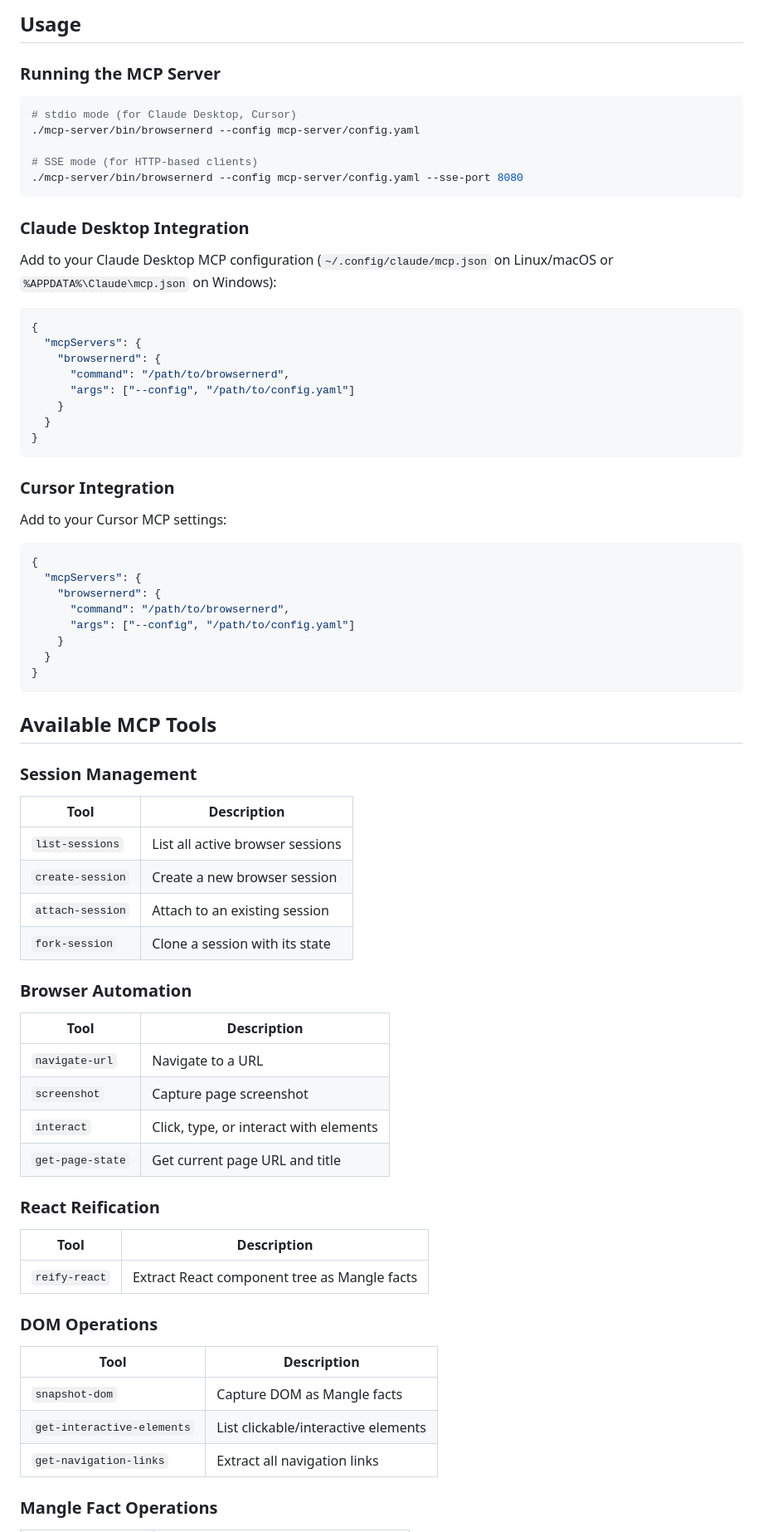
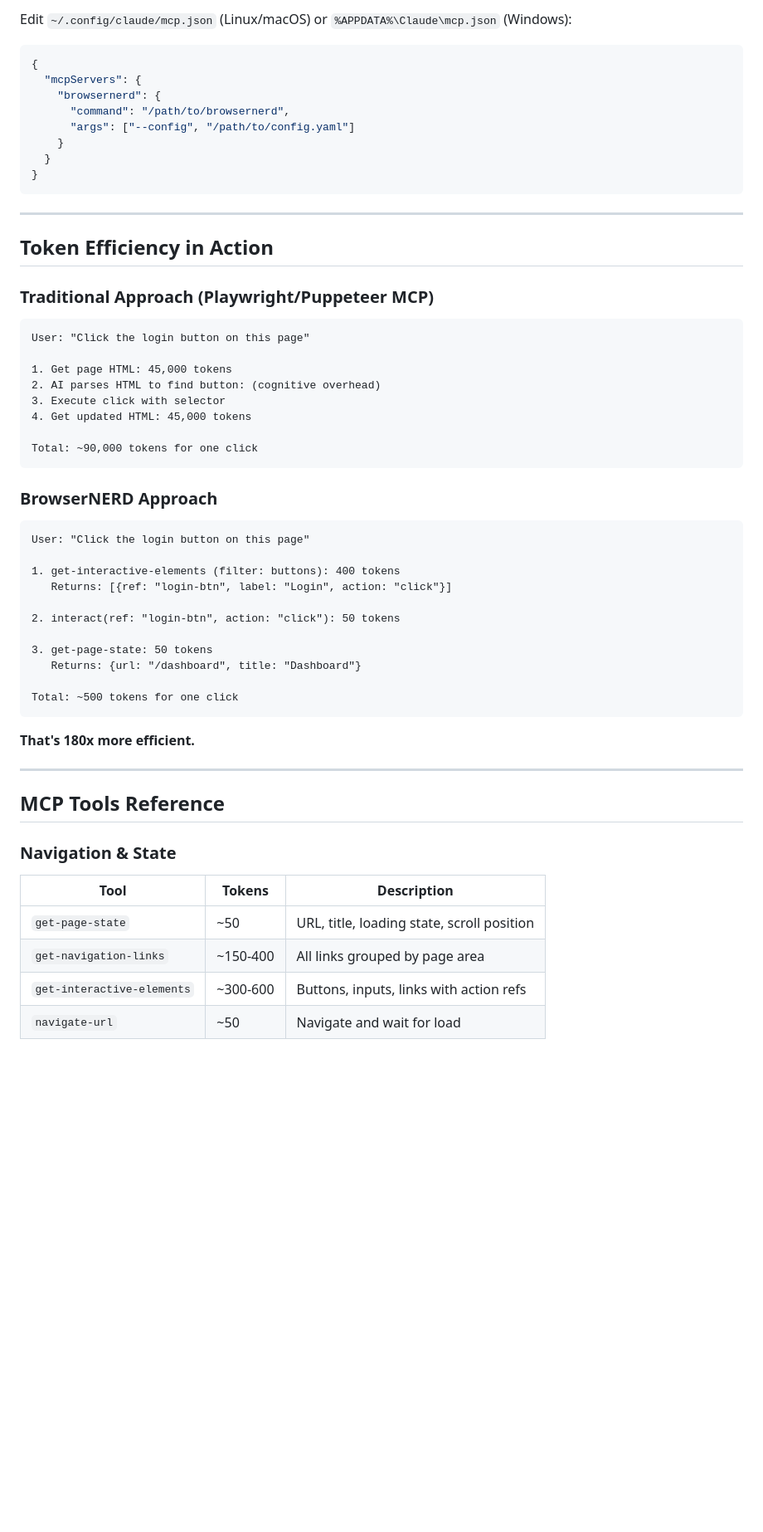
Before and after one commit to theRebelliousNerd/browserNerd, a Markdown page: README.md, the part around one of its changes. Shown at 83% size. Drawn GitHub-style; blank space fills up the shorter version.

````diff
--- a/README.md
+++ b/README.md
@@ -87,18 +87,4 @@ mangle:
-## Usage
-
-### Running the MCP Server
-
-```bash
-# stdio mode (for Claude Desktop, Cursor)
-./mcp-server/bin/browsernerd --config mcp-server/config.yaml
-
-# SSE mode (for HTTP-based clients)
-./mcp-server/bin/browsernerd --config mcp-server/config.yaml --sse-port 8080
-```
-
-### Claude Desktop Integration
-
-Add to your Claude Desktop MCP configuration (`~/.config/claude/mcp.json` on Linux/macOS or `%APPDATA%\Claude\mcp.json` on Windows):
+Edit `~/.config/claude/mcp.json` (Linux/macOS) or `%APPDATA%\Claude\mcp.json` (Windows):
 
 ```json
 {
@@ -111,54 +97,49 @@ Add to your Claude Desktop MCP configuration (`~/.config/claude/mcp.json` on Lin
 }
 ```
 
-### Cursor Integration
+---
 
-Add to your Cursor MCP settings:
+## Token Efficiency in Action
 
-```json
-{
-  "mcpServers": {
-    "browsernerd": {
-      "command": "/path/to/browsernerd",
-      "args": ["--config", "/path/to/config.yaml"]
-    }
-  }
-}
+### Traditional Approach (Playwright/Puppeteer MCP)
+```
+User: "Click the login button on this page"
+
+1. Get page HTML: 45,000 tokens
+2. AI parses HTML to find button: (cognitive overhead)
+3. Execute click with selector
+4. Get updated HTML: 45,000 tokens
+
+Total: ~90,000 tokens for one click
 ```
 
-## Available MCP Tools
+### BrowserNERD Approach
+```
+User: "Click the login button on this page"
 
-### Session Management
+1. get-interactive-elements (filter: buttons): 400 tokens
+   Returns: [{ref: "login-btn", label: "Login", action: "click"}]
 
-| Tool | Description |
-|------|-------------|
-| `list-sessions` | List all active browser sessions |
-| `create-session` | Create a new browser session |
-| `attach-session` | Attach to an existing session |
-| `fork-session` | Clone a session with its state |
+2. interact(ref: "login-btn", action: "click"): 50 tokens
 
-### Browser Automation
+3. get-page-state: 50 tokens
+   Returns: {url: "/dashboard", title: "Dashboard"}
 
-| Tool | Description |
-|------|-------------|
-| `navigate-url` | Navigate to a URL |
-| `screenshot` | Capture page screenshot |
-| `interact` | Click, type, or interact with elements |
-| `get-page-state` | Get current page URL and title |
+Total: ~500 tokens for one click
+```
 
-### React Reification
+**That's 180x more efficient.**
 
-| Tool | Description |
-|------|-------------|
-| `reify-react` | Extract React component tree as Mangle facts |
+---
 
-### DOM Operations
+## MCP Tools Reference
 
-| Tool | Description |
-|------|-------------|
-| `snapshot-dom` | Capture DOM as Mangle facts |
-| `get-interactive-elements` | List clickable/interactive elements |
-| `get-navigation-links` | Extract all navigation links |
+### Navigation & State
 
-### Mangle Fact Operations
+| Tool | Tokens | Description |
+|------|--------|-------------|
+| `get-page-state` | ~50 | URL, title, loading state, scroll position |
+| `get-navigation-links` | ~150-400 | All links grouped by page area |
+| `get-interactive-elements` | ~300-600 | Buttons, inputs, links with action refs |
+| `navigate-url` | ~50 | Navigate and wait for load |
 
````
Also changed, not shown: other parts of README.md (+193 -143 lines).
